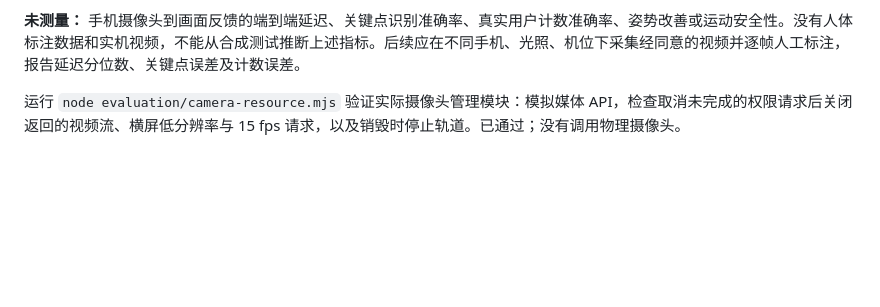
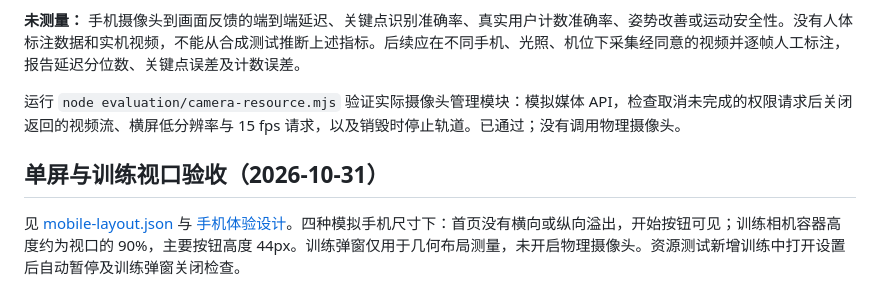
Before and after one commit to userxu-air/spotter, a Markdown page: evaluation/RESULTS.md, the part around the change. Rendered like a GitHub page; blank space fills up the shorter version.

```diff
--- a/evaluation/RESULTS.md
+++ b/evaluation/RESULTS.md
@@ -21,3 +21,7 @@
 **未测量：** 手机摄像头到画面反馈的端到端延迟、关键点识别准确率、真实用户计数准确率、姿势改善或运动安全性。没有人体标注数据和实机视频，不能从合成测试推断上述指标。后续应在不同手机、光照、机位下采集经同意的视频并逐帧人工标注，报告延迟分位数、关键点误差及计数误差。
 
 运行 `node evaluation/camera-resource.mjs` 验证实际摄像头管理模块：模拟媒体 API，检查取消未完成的权限请求后关闭返回的视频流、横屏低分辨率与 15 fps 请求，以及销毁时停止轨道。已通过；没有调用物理摄像头。
+
+## 单屏与训练视口验收（2026-10-31）
+
+见 [mobile-layout.json](mobile-layout.json) 与 [手机体验设计](../docs/MOBILE_UX.md)。四种模拟手机尺寸下：首页没有横向或纵向溢出，开始按钮可见；训练相机容器高度约为视口的 90%，主要按钮高度 44px。训练弹窗仅用于几何布局测量，未开启物理摄像头。资源测试新增训练中打开设置后自动暂停及训练弹窗关闭检查。
```
Also changed, not shown: CHANGELOG.md (+11 -0 lines), README.md (+6 -4 lines), docs/MOBILE_UX.md (added, +26 -0 lines), screenshots/spotter-home.png (added), 7 other files.
